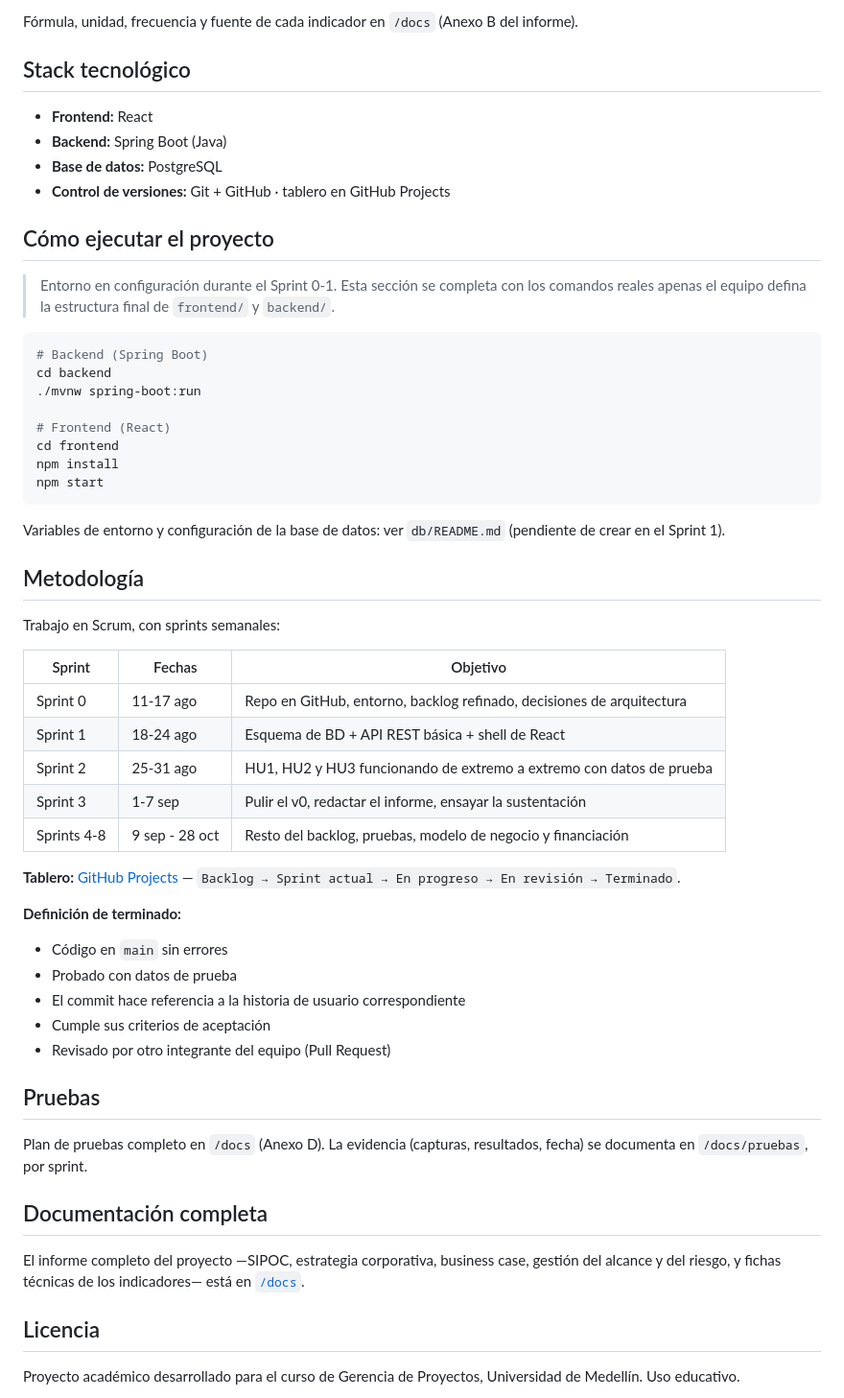
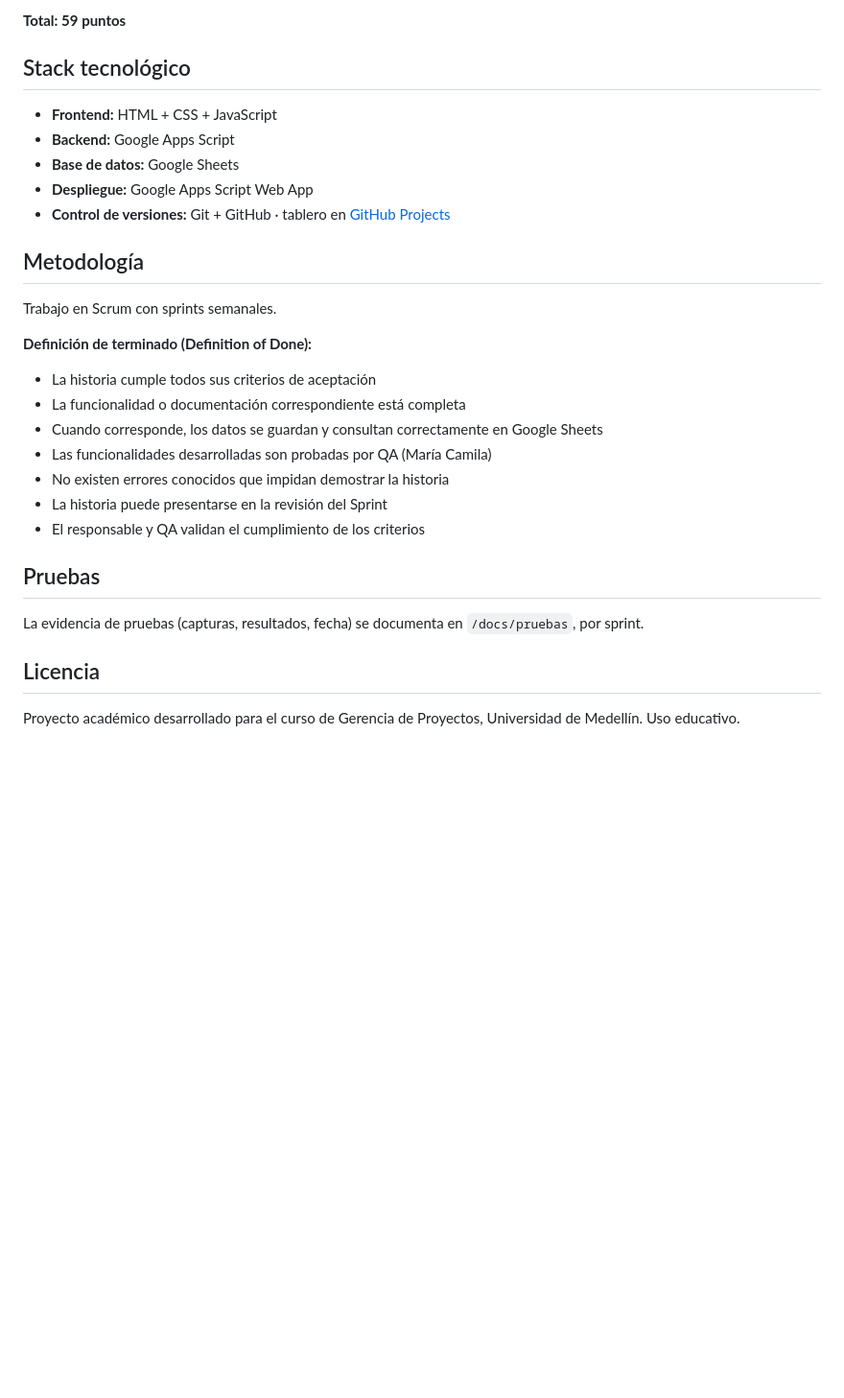
Before and after one commit to juanjosegg7/Proyecto-Aula, a Markdown page: README.md, the part around one of its changes. Shown at 96% size. GitHub-like rendering; blank space fills up the shorter version.

````diff
--- a/README.md
+++ b/README.md
@@ -72,58 +64,30 @@ Criterios de aceptación completos en `/docs` (Anexo A del informe).
 
-Fórmula, unidad, frecuencia y fuente de cada indicador en `/docs` (Anexo B del informe).
+**Total: 59 puntos**
 
 ## Stack tecnológico
 
-- **Frontend:** React
-- **Backend:** Spring Boot (Java)
-- **Base de datos:** PostgreSQL
-- **Control de versiones:** Git + GitHub · tablero en GitHub Projects
-
-## Cómo ejecutar el proyecto
-
-> Entorno en configuración durante el Sprint 0-1. Esta sección se completa con los comandos reales apenas el equipo defina la estructura final de `frontend/` y `backend/`.
-
-```bash
-# Backend (Spring Boot)
-cd backend
-./mvnw spring-boot:run
-
-# Frontend (React)
-cd frontend
-npm install
-npm start
-```
-
-Variables de entorno y configuración de la base de datos: ver `db/README.md` (pendiente de crear en el Sprint 1).
+- **Frontend:** HTML + CSS + JavaScript
+- **Backend:** Google Apps Script
+- **Base de datos:** Google Sheets
+- **Despliegue:** Google Apps Script Web App
+- **Control de versiones:** Git + GitHub · tablero en [GitHub Projects](https://github.com/users/juanjosegg7/projects/1/views/1?system_template=kanban)
 
 ## Metodología
 
-Trabajo en Scrum, con sprints semanales:
+Trabajo en Scrum con sprints semanales.
 
-| Sprint | Fechas | Objetivo |
-|---|---|---|
-| Sprint 0 | 11-17 ago | Repo en GitHub, entorno, backlog refinado, decisiones de arquitectura |
-| Sprint 1 | 18-24 ago | Esquema de BD + API REST básica + shell de React |
-| Sprint 2 | 25-31 ago | HU1, HU2 y HU3 funcionando de extremo a extremo con datos de prueba |
-| Sprint 3 | 1-7 sep | Pulir el v0, redactar el informe, ensayar la sustentación |
-| Sprints 4-8 | 9 sep - 28 oct | Resto del backlog, pruebas, modelo de negocio y financiación |
-
-**Tablero:** [GitHub Projects](https://github.com/users/juanjosegg7/projects/1/views/1?system_template=kanban) — `Backlog → Sprint actual → En progreso → En revisión → Terminado`.
-
-**Definición de terminado:**
-- Código en `main` sin errores
-- Probado con datos de prueba
-- El commit hace referencia a la historia de usuario correspondiente
-- Cumple sus criterios de aceptación
-- Revisado por otro integrante del equipo (Pull Request)
+**Definición de terminado (Definition of Done):**
+- La historia cumple todos sus criterios de aceptación
+- La funcionalidad o documentación correspondiente está completa
+- Cuando corresponde, los datos se guardan y consultan correctamente en Google Sheets
+- Las funcionalidades desarrolladas son probadas por QA (María Camila)
+- No existen errores conocidos que impidan demostrar la historia
+- La historia puede presentarse en la revisión del Sprint
+- El responsable y QA validan el cumplimiento de los criterios
 
 ## Pruebas
 
-Plan de pruebas completo en `/docs` (Anexo D). La evidencia (capturas, resultados, fecha) se documenta en `/docs/pruebas`, por sprint.
-
-## Documentación completa
-
-El informe completo del proyecto —SIPOC, estrategia corporativa, business case, gestión del alcance y del riesgo, y fichas técnicas de los indicadores— está en [`/docs`](./docs).
+La evidencia de pruebas (capturas, resultados, fecha) se documenta en `/docs/pruebas`, por sprint.
 
 ## Licencia
 
````
Also changed, not shown: other parts of README.md (+37 -45 lines).
